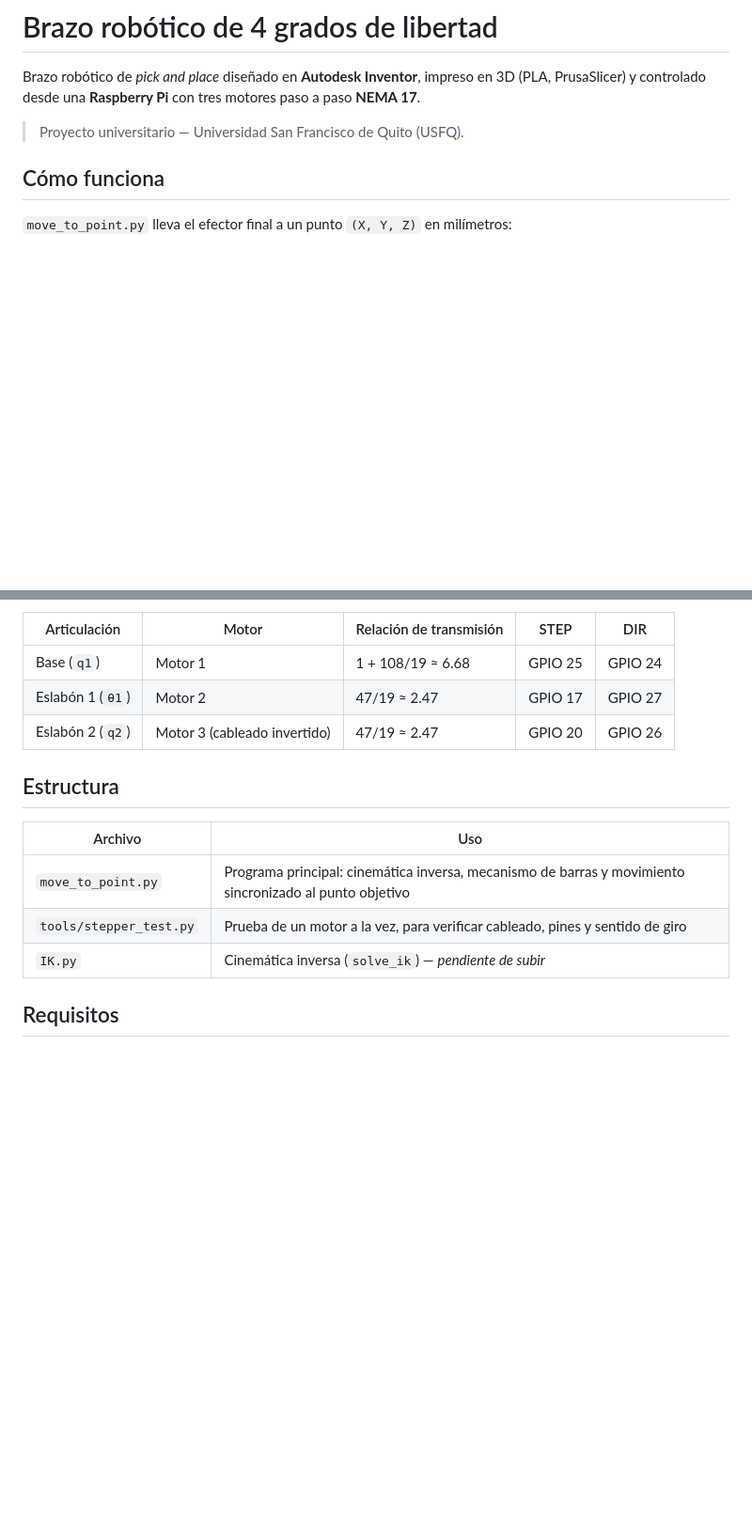
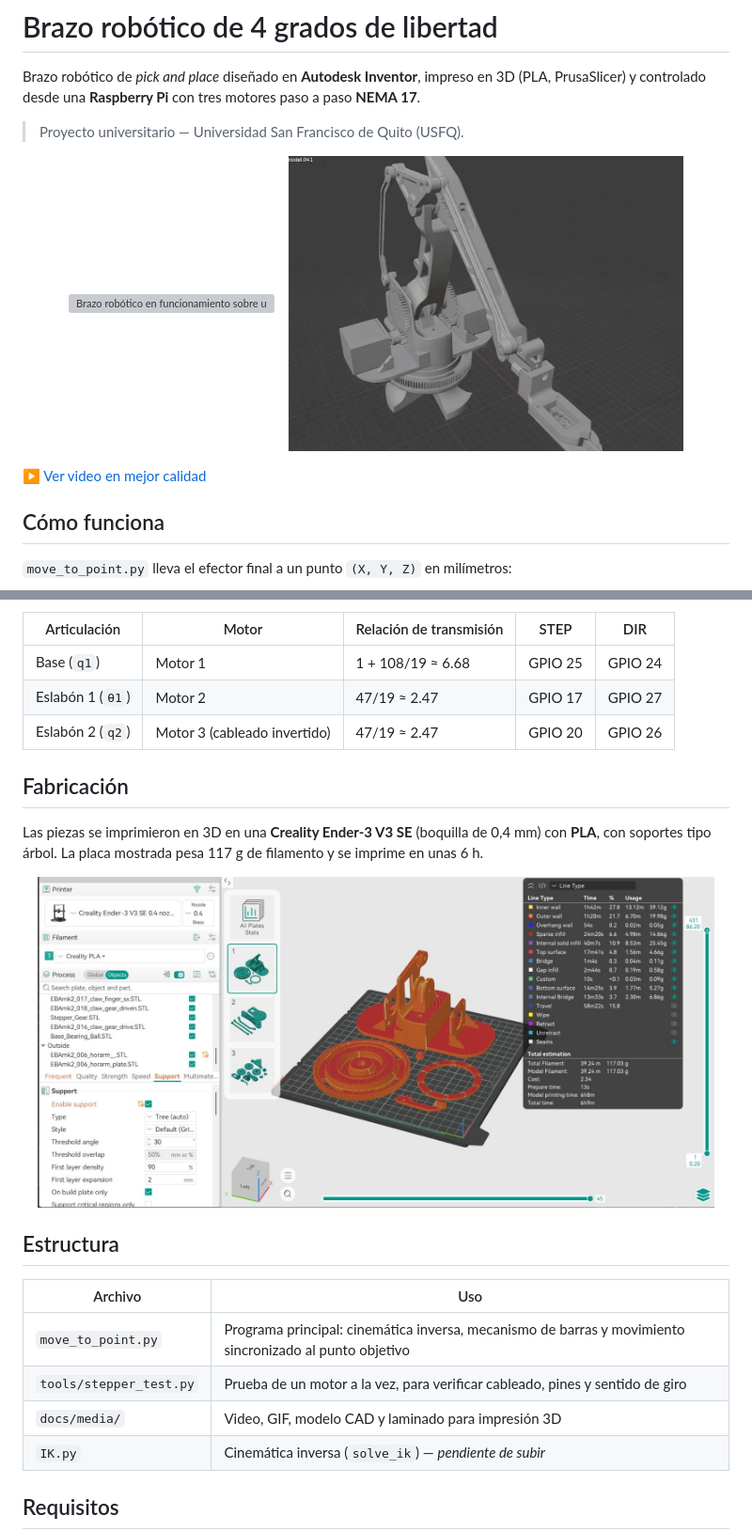
Before and after one commit to mleo22d/robotic_arm, a Markdown page: README.md, 2 parts joined by grey strips. Shown at 94% size. Drawn GitHub-style; pictures changed too: docs/media/laminado_impresion3d.jpg (added), docs/media/modelo_cad.jpg (added); blank space fills up the shorter version; grey boxes are pictures that could not be loaded.

Commit message:
Video del brazo en funcionamiento, modelo CAD y laminado de impresión 3D

```diff
--- a/README.md
+++ b/README.md
@@ -3,6 +3,14 @@
 Brazo robótico de *pick and place* diseñado en **Autodesk Inventor**, impreso en 3D (PLA, PrusaSlicer) y controlado desde una **Raspberry Pi** con tres motores paso a paso **NEMA 17**.
 
 > Proyecto universitario — Universidad San Francisco de Quito (USFQ).
+
+<p align="center">
+  <img src="docs/media/brazo_robotico.gif" alt="Brazo robótico en funcionamiento sobre un tablero de ajedrez" width="240">
+  &nbsp;&nbsp;
+  <img src="docs/media/modelo_cad.jpg" alt="Modelo CAD del brazo robótico" width="420">
+</p>
+
+[▶ Ver video en mejor calidad](docs/media/brazo_robotico.mp4)
 
 ## Cómo funciona
 
@@ -20,12 +28,21 @@ Brazo robótico de *pick and place* diseñado en **Autodesk Inventor**, impreso
 | Eslabón 1 (`θ1`) | Motor 2 | 47/19 ≈ 2.47 | GPIO 17 | GPIO 27 |
 | Eslabón 2 (`q2`) | Motor 3 (cableado invertido) | 47/19 ≈ 2.47 | GPIO 20 | GPIO 26 |
 
+## Fabricación
+
+Las piezas se imprimieron en 3D en una **Creality Ender-3 V3 SE** (boquilla de 0,4 mm) con **PLA**, con soportes tipo árbol. La placa mostrada pesa 117 g de filamento y se imprime en unas 6 h.
+
+<p align="center">
+  <img src="docs/media/laminado_impresion3d.jpg" alt="Laminado de las piezas del brazo en el slicer" width="720">
+</p>
+
 ## Estructura
 
 | Archivo | Uso |
 |---|---|
 | `move_to_point.py` | Programa principal: cinemática inversa, mecanismo de barras y movimiento sincronizado al punto objetivo |
 | `tools/stepper_test.py` | Prueba de un motor a la vez, para verificar cableado, pines y sentido de giro |
+| `docs/media/` | Video, GIF, modelo CAD y laminado para impresión 3D |
 | `IK.py` | Cinemática inversa (`solve_ik`) — *pendiente de subir* |
 
 ## Requisitos
```
Also changed, not shown: docs/media/brazo_robotico.jpg (added), 2 other files.
